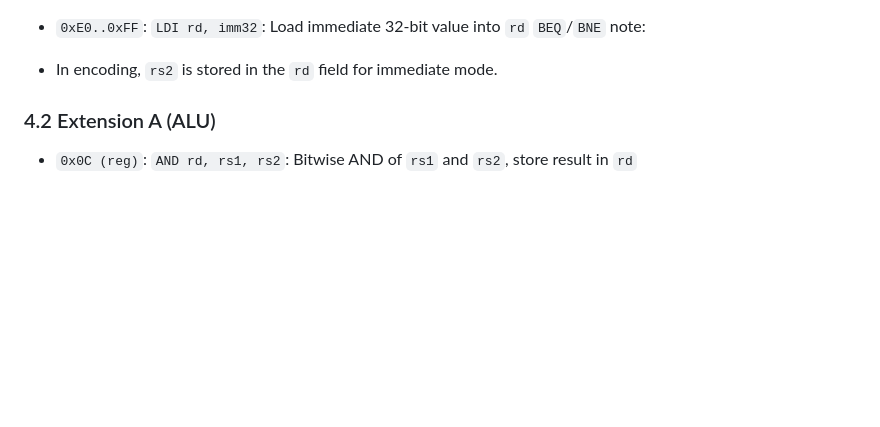
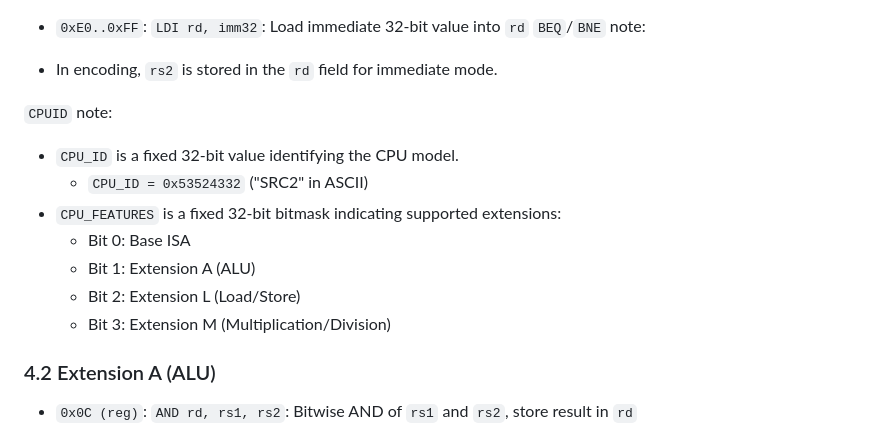
Before and after one commit to src3453/src32, a Markdown page: doc/spec_CPU.md, the part around the change. Drawn GitHub-style; blank space fills up the shorter version.

Commit message:
docs: add CPUID and CPU_FEATURES information to specification

```diff
--- a/doc/spec_CPU.md
+++ b/doc/spec_CPU.md
@@ -81,6 +81,15 @@ Bit positions:
 `BEQ`/`BNE` note:
 
 - In encoding, `rs2` is stored in the `rd` field for immediate mode.
+
+`CPUID` note:
+- `CPU_ID` is a fixed 32-bit value identifying the CPU model.
+  - `CPU_ID = 0x53524332` ("SRC2" in ASCII)
+- `CPU_FEATURES` is a fixed 32-bit bitmask indicating supported extensions:
+  - Bit 0: Base ISA
+  - Bit 1: Extension A (ALU)
+  - Bit 2: Extension L (Load/Store)
+  - Bit 3: Extension M (Multiplication/Division)
 
 ### 4.2 Extension A (ALU)
 
```
